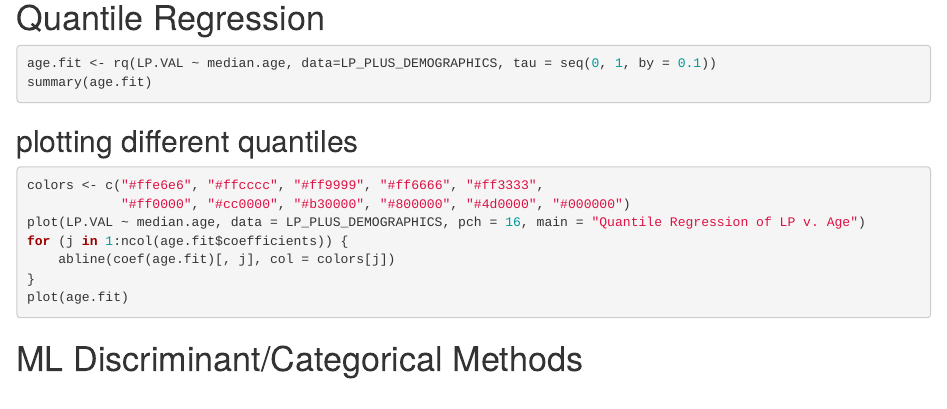
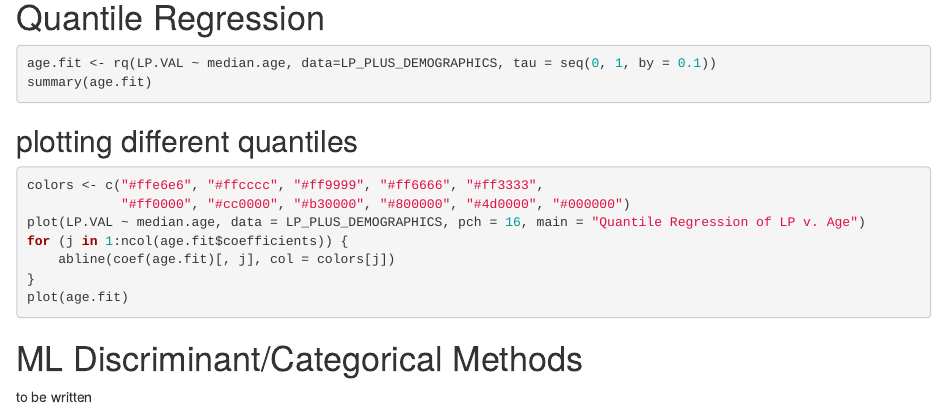
Before and after one commit to kren333/SURF-Light-Pollution-Project, an R Markdown document (SURF Regression.Rmd): the page in a window 1100 px wide, from 1730 px down. Rendered offline with R 4.5, knitr and Pandoc, with nearby package versions; the code chunks are not run, so their results and figures are left out.

Commit message:
Update SURF Regression.Rmd

````diff
--- a/SURF Regression.Rmd
+++ b/SURF Regression.Rmd
@@ -105,3 +105,4 @@ for (j in 1:ncol(age.fit$coefficients)) {
 plot(age.fit)
 ```
 # ML Discriminant/Categorical Methods
+to be written
````
